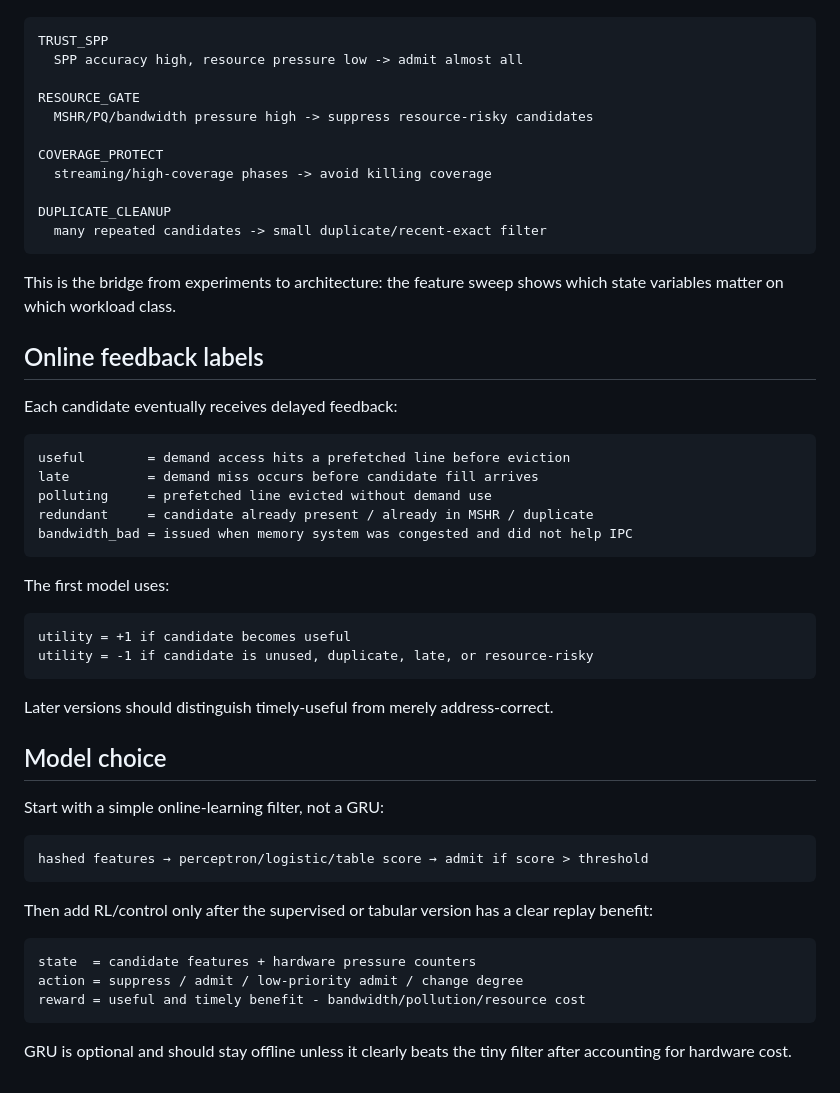
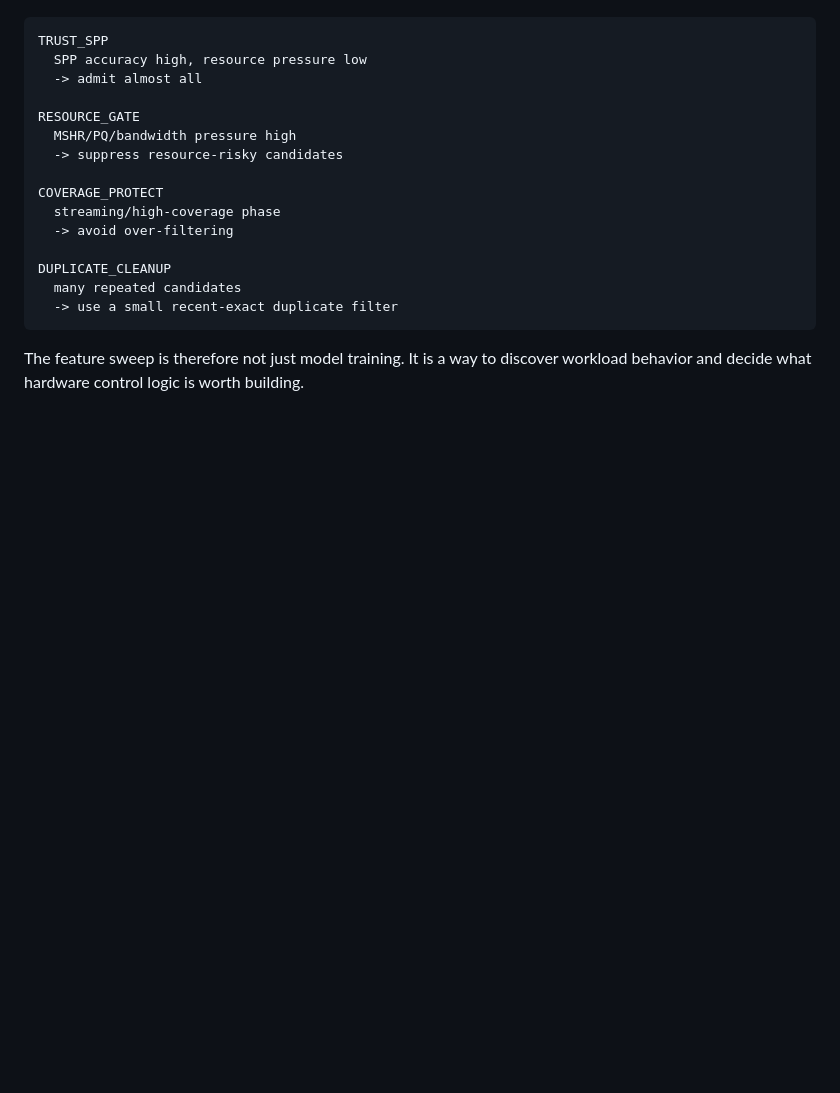
Before and after one commit to Angelawoo572/cache_arch, a Markdown page: projects/post_prefetch_filter/README.md, the part around one of its changes. GitHub-like rendering; blank space fills up the shorter version.

````diff
--- a/projects/post_prefetch_filter/README.md
+++ b/projects/post_prefetch_filter/README.md
@@ -156,55 +175,20 @@ The design should become a behavior-class controller, not a single universal agg
 
 ```text
 TRUST_SPP
-  SPP accuracy high, resource pressure low -> admit almost all
+  SPP accuracy high, resource pressure low
+  -> admit almost all
 
 RESOURCE_GATE
-  MSHR/PQ/bandwidth pressure high -> suppress resource-risky candidates
+  MSHR/PQ/bandwidth pressure high
+  -> suppress resource-risky candidates
 
 COVERAGE_PROTECT
-  streaming/high-coverage phases -> avoid killing coverage
+  streaming/high-coverage phase
+  -> avoid over-filtering
 
 DUPLICATE_CLEANUP
-  many repeated candidates -> small duplicate/recent-exact filter
+  many repeated candidates
+  -> use a small recent-exact duplicate filter
 ```
 
-This is the bridge from experiments to architecture: the feature sweep shows which state variables matter on which workload class.
-
-## Online feedback labels
-
-Each candidate eventually receives delayed feedback:
-
-```text
-useful        = demand access hits a prefetched line before eviction
-late          = demand miss occurs before candidate fill arrives
-polluting     = prefetched line evicted without demand use
-redundant     = candidate already present / already in MSHR / duplicate
-bandwidth_bad = issued when memory system was congested and did not help IPC
-```
-
-The first model uses:
-
-```text
-utility = +1 if candidate becomes useful
-utility = -1 if candidate is unused, duplicate, late, or resource-risky
-```
-
-Later versions should distinguish timely-useful from merely address-correct.
-
-## Model choice
-
-Start with a simple online-learning filter, not a GRU:
-
-```text
-hashed features → perceptron/logistic/table score → admit if score > threshold
-```
-
-Then add RL/control only after the supervised or tabular version has a clear replay benefit:
-
-```text
-state  = candidate features + hardware pressure counters
-action = suppress / admit / low-priority admit / change degree
-reward = useful and timely benefit - bandwidth/pollution/resource cost
-```
-
-GRU is optional and should stay offline unless it clearly beats the tiny filter after accounting for hardware cost.
+The feature sweep is therefore not just model training. It is a way to discover workload behavior and decide what hardware control logic is worth building.
````
Also changed, not shown: other parts of projects/post_prefetch_filter/README.md (+99 -80 lines).
